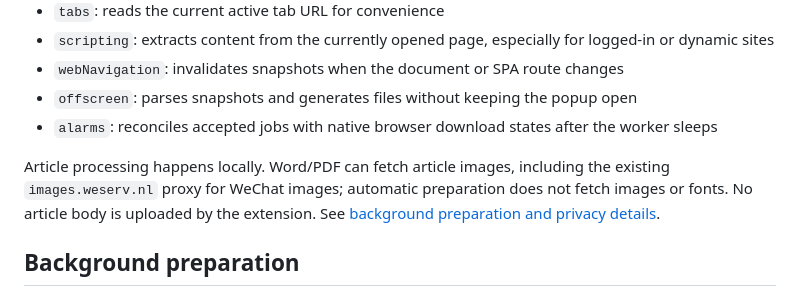
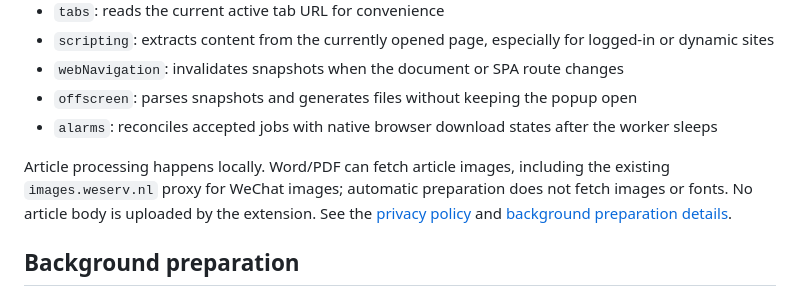
Before and after one commit to Imd11/lite-article-exporter, a Markdown page: README.md, the part around the change. GitHub-like rendering.

```diff
--- a/README.md
+++ b/README.md
@@ -84,7 +84,7 @@ The browser suite uses an isolated profile, intercepted article fixtures and a t
 - `offscreen`: parses snapshots and generates files without keeping the popup open
 - `alarms`: reconciles accepted jobs with native browser download states after the worker sleeps
 
-Article processing happens locally. Word/PDF can fetch article images, including the existing `images.weserv.nl` proxy for WeChat images; automatic preparation does not fetch images or fonts. No article body is uploaded by the extension. See [background preparation and privacy details](docs/background-preparation.md).
+Article processing happens locally. Word/PDF can fetch article images, including the existing `images.weserv.nl` proxy for WeChat images; automatic preparation does not fetch images or fonts. No article body is uploaded by the extension. See the [privacy policy](docs/privacy-policy.md) and [background preparation details](docs/background-preparation.md).
 
 ## Background preparation
 
```
Also changed, not shown: docs/privacy-policy.md (added, +54 -0 lines).
